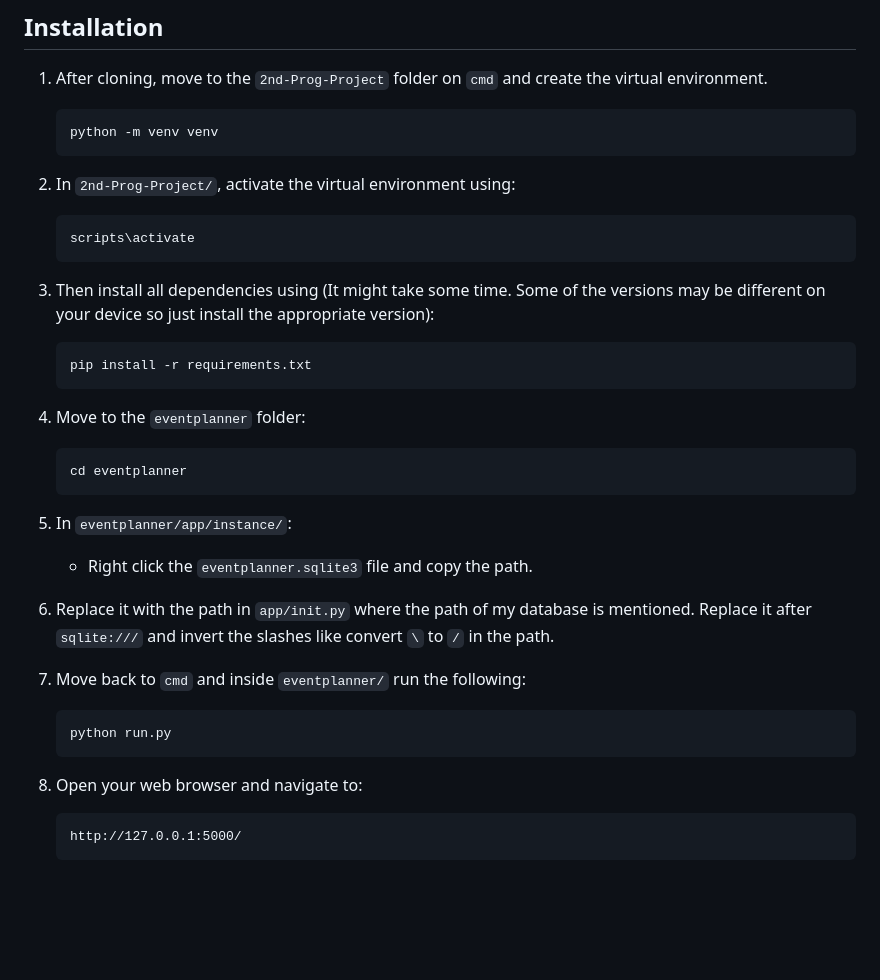
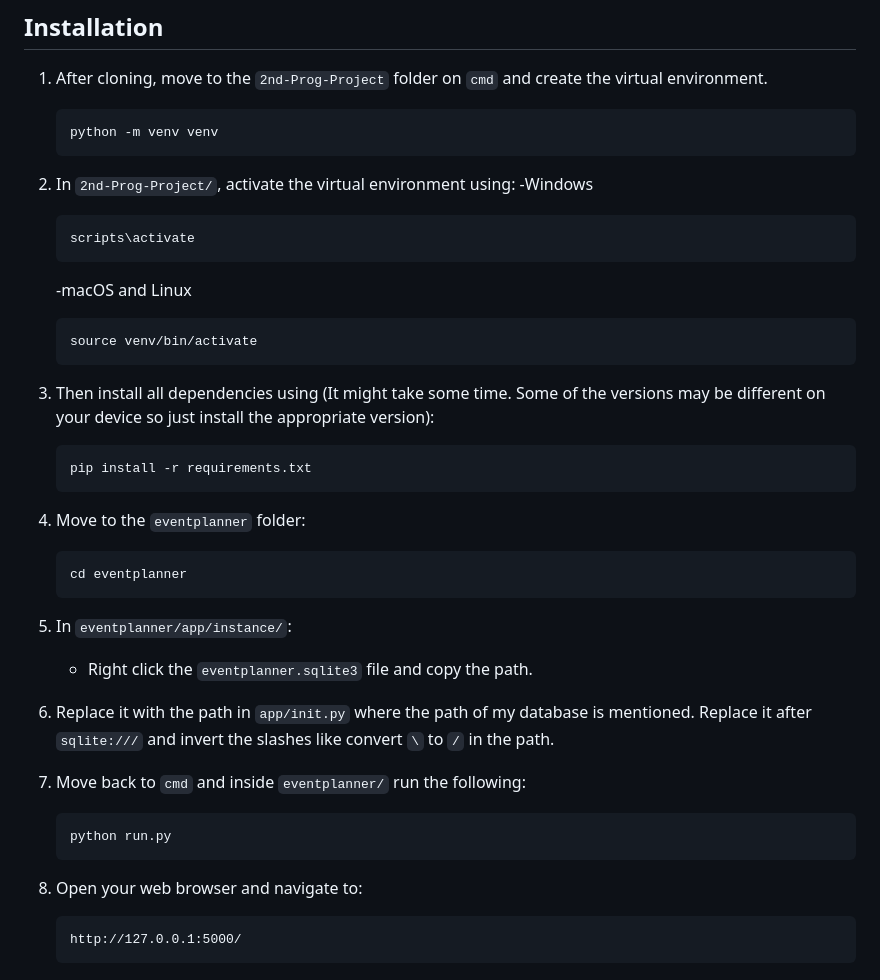
Before and after one commit to Faisal-Khan123/2nd-Prog-Project, a Markdown page: README.md, the part around the change. GitHub-like rendering; blank space fills up the shorter version.

````diff
--- a/README.md
+++ b/README.md
@@ -6,28 +6,33 @@ An application that is focused on APIs, the Community Event Planner helps with t
    ```sh
    python -m venv venv
    ```
-3. In `2nd-Prog-Project/`, activate the virtual environment using:
+2. In `2nd-Prog-Project/`, activate the virtual environment using:
+    -Windows
     ```sh
     scripts\activate
     ```
-4. Then install all dependencies using (It might take some time. Some of the versions may be different on your device so just install the appropriate version):
+    -macOS and Linux
+    ```sh
+    source venv/bin/activate
+    ```
+3. Then install all dependencies using (It might take some time. Some of the versions may be different on your device so just install the appropriate version):
     ```sh
     pip install -r requirements.txt
     ```
-5. Move to the `eventplanner` folder:
+4. Move to the `eventplanner` folder:
     ```sh
     cd eventplanner
     ```
-6. In `eventplanner/app/instance/`:
+5. In `eventplanner/app/instance/`:
     - Right click the `eventplanner.sqlite3` file and copy the path.
 
-7. Replace it with the path in `app/init.py` where the path of my database is mentioned. Replace it after `sqlite:///` and invert the slashes like convert `\` to `/` in the path.
+6. Replace it with the path in `app/init.py` where the path of my database is mentioned. Replace it after `sqlite:///` and invert the slashes like convert `\` to `/` in the path.
 
-8. Move back to `cmd` and inside `eventplanner/` run the following:
+7. Move back to `cmd` and inside `eventplanner/` run the following:
     ```sh
     python run.py
     ```
-9. Open your web browser and navigate to:
+8. Open your web browser and navigate to:
     ```
     http://127.0.0.1:5000/
     ```
````
